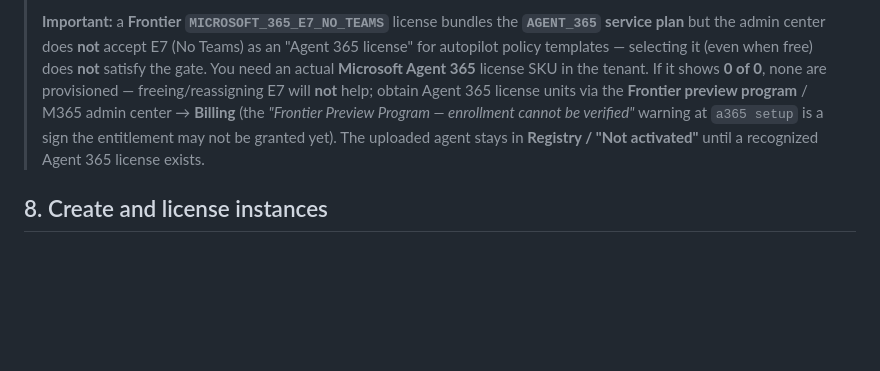
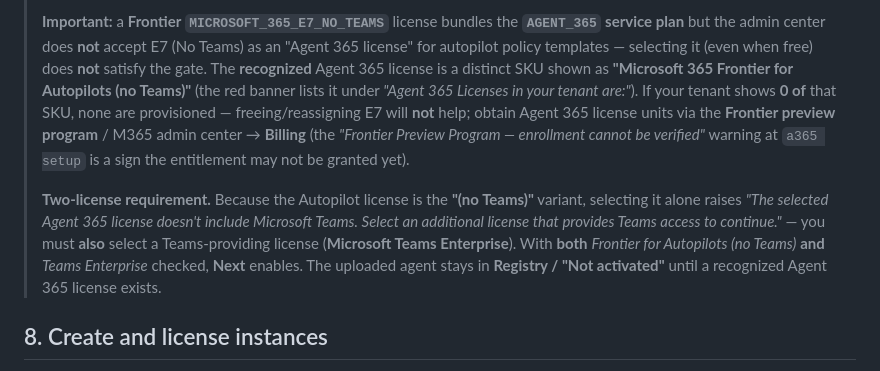
Before and after one commit to stefanpems/a365-lab-toolkit, a Markdown page: docs/setup-MAF-ACA-DW.md, the part around the change. Drawn GitHub-style; blank space fills up the shorter version.

Commit message:
docs(aca-dw): recognized Agent 365 license SKU is 'Microsoft 365 Frontier for Autopilots (no Teams)'; document two-license requirement — the (no Teams) variant needs an additional Teams-providing license (Microsoft Teams Enterprise) before Next enables

```diff
--- a/docs/setup-MAF-ACA-DW.md
+++ b/docs/setup-MAF-ACA-DW.md
@@ -211,12 +211,20 @@ a365 publish --aiteammate
 > **Important:** a **Frontier `MICROSOFT_365_E7_NO_TEAMS`** license bundles the **`AGENT_365`
 > service plan** but the admin center does **not** accept E7 (No Teams) as an "Agent 365
 > license" for autopilot policy templates — selecting it (even when free) does **not** satisfy
-> the gate. You need an actual **Microsoft Agent 365** license SKU in the tenant. If it shows
-> **0 of 0**, none are provisioned — freeing/reassigning E7 will **not** help; obtain Agent 365
-> license units via the **Frontier preview program** / M365 admin center → **Billing** (the
-> *"Frontier Preview Program — enrollment cannot be verified"* warning at `a365 setup` is a
-> sign the entitlement may not be granted yet). The uploaded agent stays in **Registry /
-> "Not activated"** until a recognized Agent 365 license exists.
+> the gate. The **recognized** Agent 365 license is a distinct SKU shown as
+> **"Microsoft 365 Frontier for Autopilots (no Teams)"** (the red banner lists it under *"Agent
+> 365 Licenses in your tenant are:"*). If your tenant shows **0 of** that SKU, none are
+> provisioned — freeing/reassigning E7 will **not** help; obtain Agent 365 license units via the
+> **Frontier preview program** / M365 admin center → **Billing** (the *"Frontier Preview
+> Program — enrollment cannot be verified"* warning at `a365 setup` is a sign the entitlement may
+> not be granted yet).
+>
+> **Two-license requirement.** Because the Autopilot license is the **"(no Teams)"** variant,
+> selecting it alone raises *"The selected Agent 365 license doesn't include Microsoft Teams.
+> Select an additional license that provides Teams access to continue."* — you must **also**
+> select a Teams-providing license (**Microsoft Teams Enterprise**). With **both** *Frontier for
+> Autopilots (no Teams)* **and** *Teams Enterprise* checked, **Next** enables. The uploaded agent
+> stays in **Registry / "Not activated"** until a recognized Agent 365 license exists.
 
 ## 8. Create and license instances
 
```
